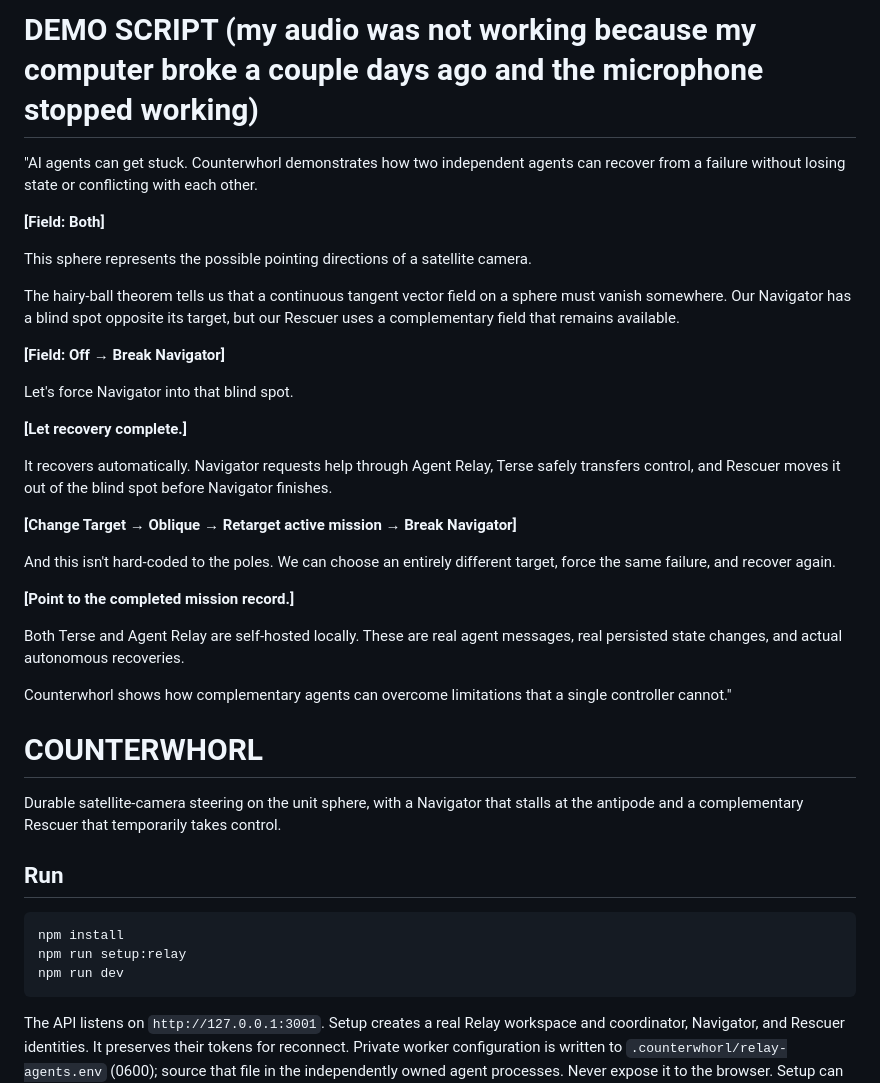
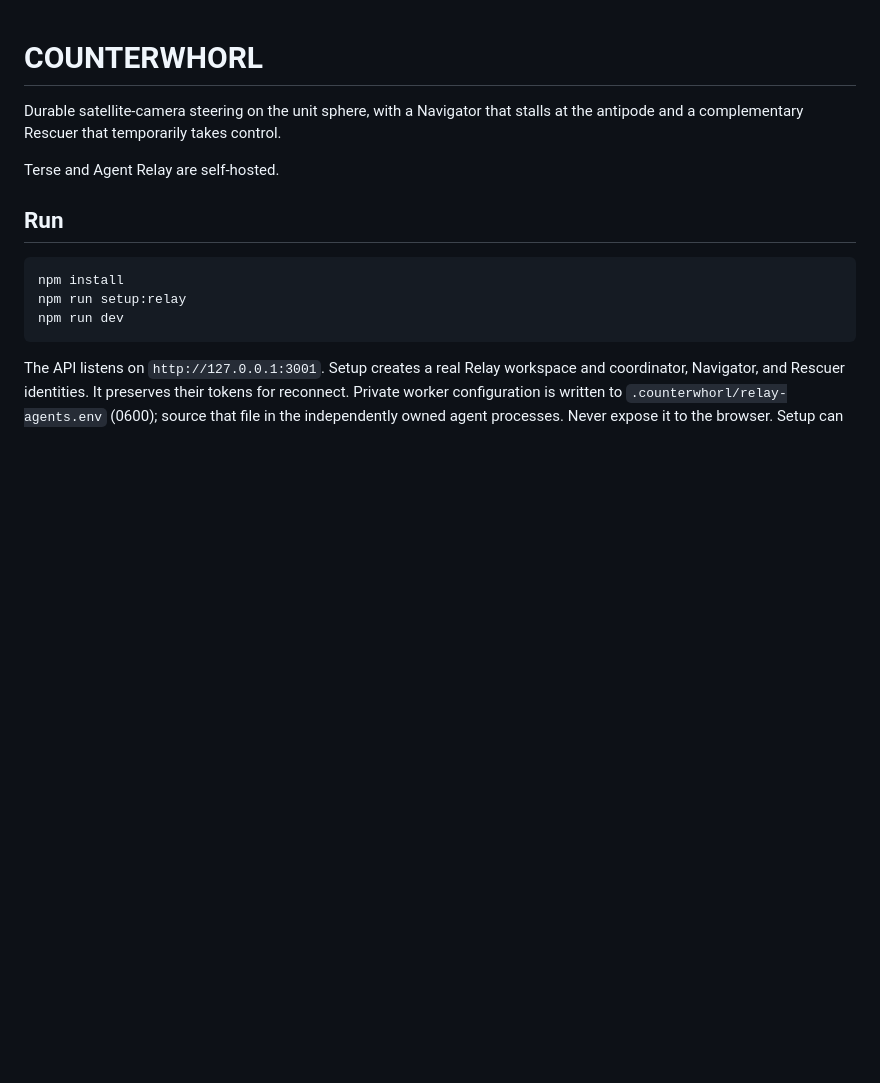
Before and after one commit to Solus-QE/counter, a Markdown page: README.md, the part around the change. Rendered like a GitHub page; blank space fills up the shorter version.

Commit message:
Update README to reflect project changes
Removed demo script and added brief project description.

```diff
--- a/README.md
+++ b/README.md
@@ -1,36 +1,8 @@
-# DEMO SCRIPT (my audio was not working because my computer broke a couple days ago and the microphone stopped working)
-
-"AI agents can get stuck. Counterwhorl demonstrates how two independent agents can recover from a failure without losing state or conflicting with each other.
-
-**[Field: Both]**
-
-This sphere represents the possible pointing directions of a satellite camera.
-
-The hairy-ball theorem tells us that a continuous tangent vector field on a sphere must vanish somewhere. Our Navigator has a blind spot opposite its target, but our Rescuer uses a complementary field that remains available.
-
-**[Field: Off → Break Navigator]**
-
-Let's force Navigator into that blind spot.
-
-**[Let recovery complete.]**
-
-It recovers automatically. Navigator requests help through Agent Relay, Terse safely transfers control, and Rescuer moves it out of the blind spot before Navigator finishes.
-
-**[Change Target → Oblique → Retarget active mission → Break Navigator]**
-
-And this isn't hard-coded to the poles. We can choose an entirely different target, force the same failure, and recover again.
-
-**[Point to the completed mission record.]**
-
-Both Terse and Agent Relay are self-hosted locally. These are real agent messages, real persisted state changes, and actual autonomous recoveries.
-
-Counterwhorl shows how complementary agents can overcome limitations that a single controller cannot."
-
-
-
 # COUNTERWHORL
 
 Durable satellite-camera steering on the unit sphere, with a Navigator that stalls at the antipode and a complementary Rescuer that temporarily takes control.
+
+Terse and Agent Relay are self-hosted.
 
 ## Run
 
```
